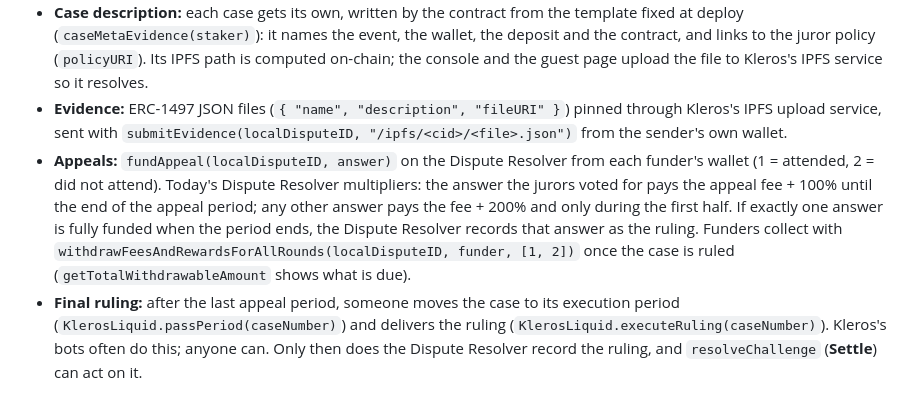
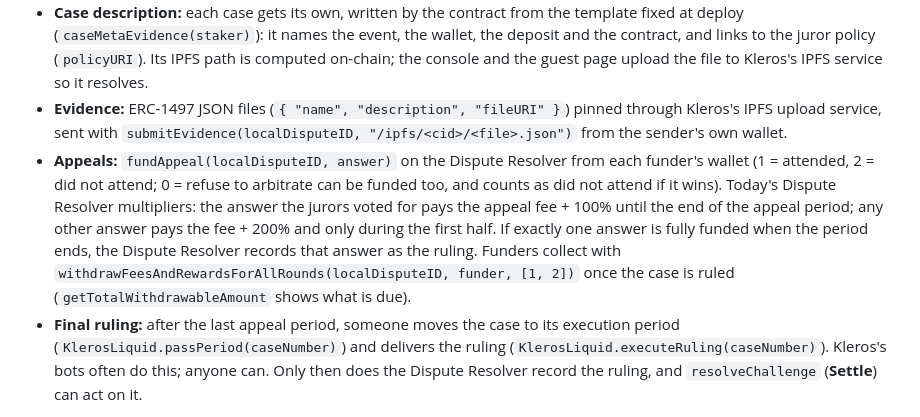
Before and after one commit to weiwei-ooi/devcon-side-event-kickback, a Markdown page: README.md, the part around the change. Drawn GitHub-style.

```diff
--- a/README.md
+++ b/README.md
@@ -197,7 +197,7 @@ The deposit address is compiled into the page (`npm run site` writes `site/dist/
 - **Time:** one round in the General Court takes about **3 weeks**: evidence 78 h, commit 162 h, vote 162 h, appeal 108 h (votes are hidden, then revealed), sometimes a little longer while jurors are drawn. Each appeal adds another round with a larger jury (2n + 1 jurors).
 - **Case description:** each case gets its own, written by the contract from the template fixed at deploy (`caseMetaEvidence(staker)`): it names the event, the wallet, the deposit and the contract, and links to the juror policy (`policyURI`). Its IPFS path is computed on-chain; the console and the guest page upload the file to Kleros's IPFS service so it resolves.
 - **Evidence:** ERC-1497 JSON files (`{ "name", "description", "fileURI" }`) pinned through Kleros's IPFS upload service, sent with `submitEvidence(localDisputeID, "/ipfs/<cid>/<file>.json")` from the sender's own wallet.
-- **Appeals:** `fundAppeal(localDisputeID, answer)` on the Dispute Resolver from each funder's wallet (1 = attended, 2 = did not attend). Today's Dispute Resolver multipliers: the answer the jurors voted for pays the appeal fee + 100% until the end of the appeal period; any other answer pays the fee + 200% and only during the first half. If exactly one answer is fully funded when the period ends, the Dispute Resolver records that answer as the ruling. Funders collect with `withdrawFeesAndRewardsForAllRounds(localDisputeID, funder, [1, 2])` once the case is ruled (`getTotalWithdrawableAmount` shows what is due).
+- **Appeals:** `fundAppeal(localDisputeID, answer)` on the Dispute Resolver from each funder's wallet (1 = attended, 2 = did not attend; 0 = refuse to arbitrate can be funded too, and counts as did not attend if it wins). Today's Dispute Resolver multipliers: the answer the jurors voted for pays the appeal fee + 100% until the end of the appeal period; any other answer pays the fee + 200% and only during the first half. If exactly one answer is fully funded when the period ends, the Dispute Resolver records that answer as the ruling. Funders collect with `withdrawFeesAndRewardsForAllRounds(localDisputeID, funder, [1, 2])` once the case is ruled (`getTotalWithdrawableAmount` shows what is due).
 - **Final ruling:** after the last appeal period, someone moves the case to its execution period (`KlerosLiquid.passPeriod(caseNumber)`) and delivers the ruling (`KlerosLiquid.executeRuling(caseNumber)`). Kleros's bots often do this; anyone can. Only then does the Dispute Resolver record the ruling, and `resolveChallenge` (**Settle**) can act on it.
 
 ## Trust model
```
Also changed, not shown: REVIEW.md (+13 -2 lines).
